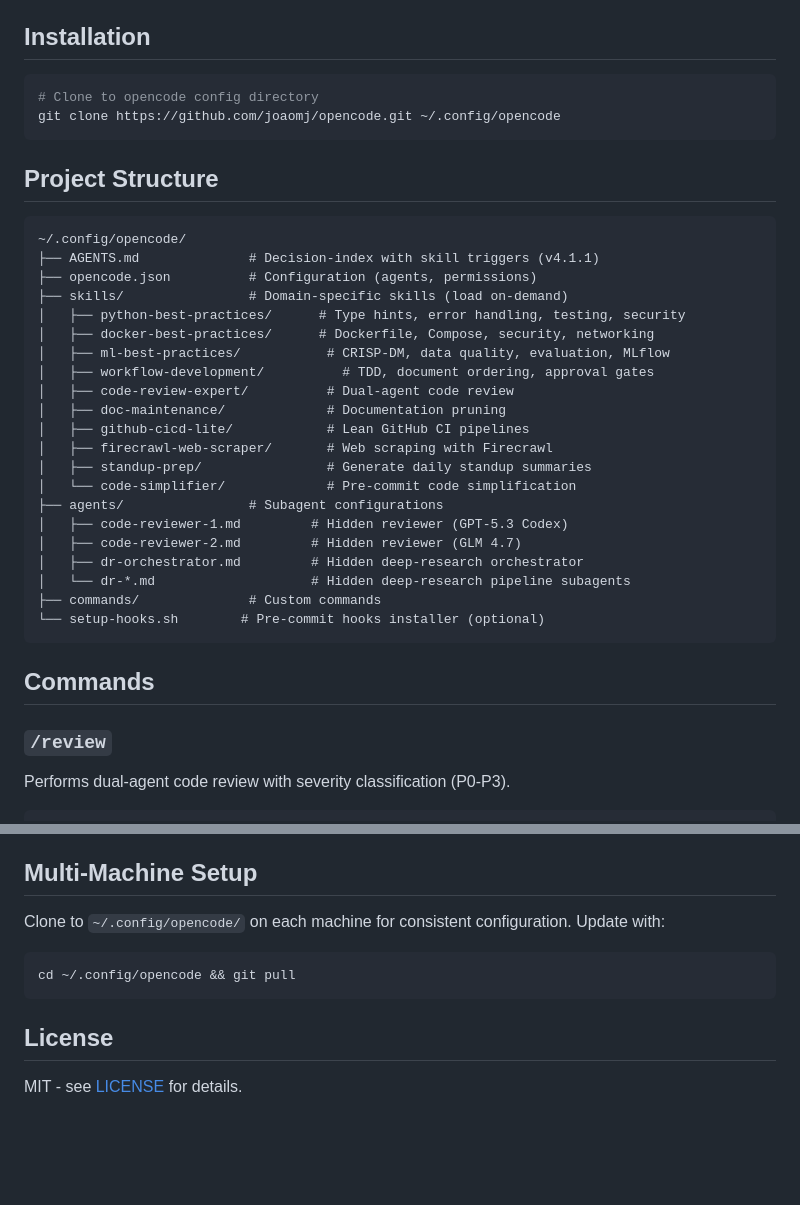
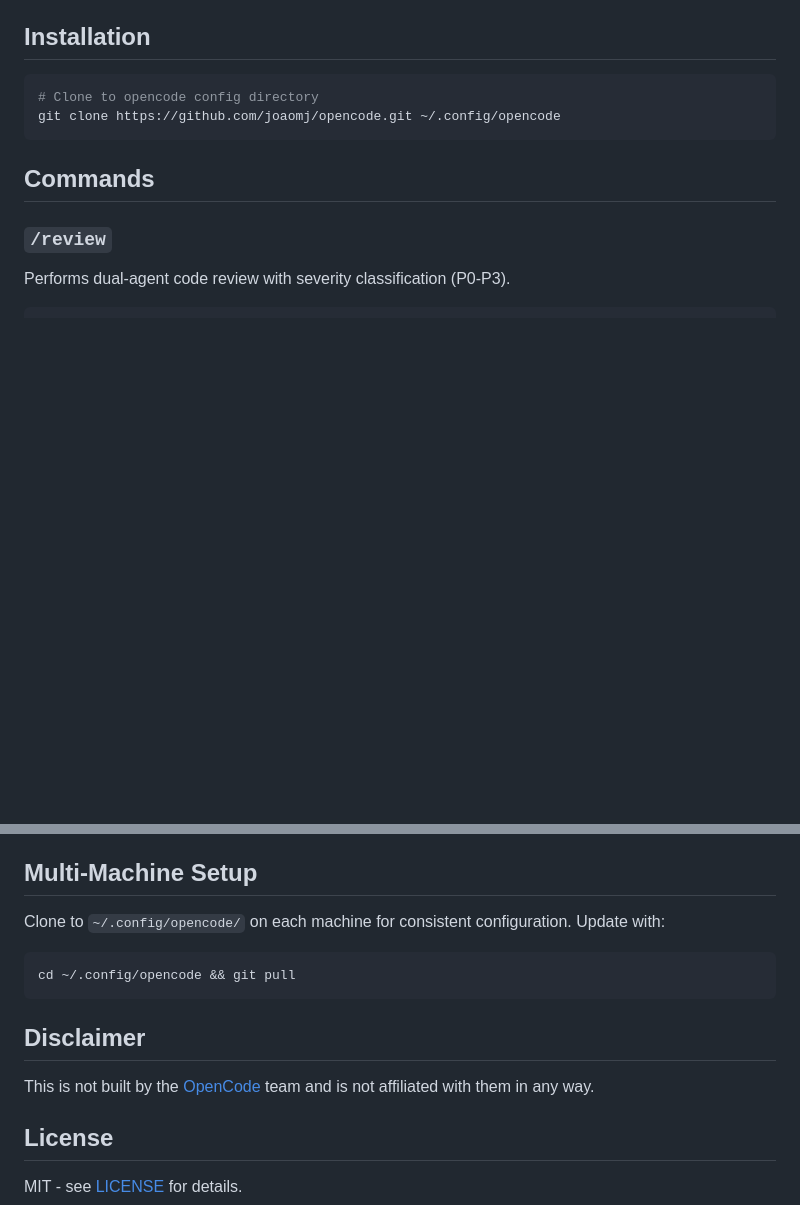
Before and after one commit to joaomj/opencode, a Markdown page: README.md, 2 parts joined by grey strips. Drawn GitHub-style; blank space fills up the shorter version.

Commit message:
docs: remove version marks and simplify README

````diff
--- a/README.md
+++ b/README.md
@@ -26,32 +26,6 @@ This configuration enhances opencode with:
 ```bash
 # Clone to opencode config directory
 git clone https://github.com/joaomj/opencode.git ~/.config/opencode
-```
-
-## Project Structure
-
-```
-~/.config/opencode/
-├── AGENTS.md              # Decision-index with skill triggers (v4.1.1)
-├── opencode.json          # Configuration (agents, permissions)
-├── skills/                # Domain-specific skills (load on-demand)
-│   ├── python-best-practices/      # Type hints, error handling, testing, security
-│   ├── docker-best-practices/      # Dockerfile, Compose, security, networking
-│   ├── ml-best-practices/           # CRISP-DM, data quality, evaluation, MLflow
-│   ├── workflow-development/          # TDD, document ordering, approval gates
-│   ├── code-review-expert/          # Dual-agent code review
-│   ├── doc-maintenance/             # Documentation pruning
-│   ├── github-cicd-lite/            # Lean GitHub CI pipelines
-│   ├── firecrawl-web-scraper/       # Web scraping with Firecrawl
-│   ├── standup-prep/                # Generate daily standup summaries
-│   └── code-simplifier/             # Pre-commit code simplification
-├── agents/                # Subagent configurations
-│   ├── code-reviewer-1.md         # Hidden reviewer (GPT-5.3 Codex)
-│   ├── code-reviewer-2.md         # Hidden reviewer (GLM 4.7)
-│   ├── dr-orchestrator.md         # Hidden deep-research orchestrator
-│   └── dr-*.md                    # Hidden deep-research pipeline subagents
-├── commands/              # Custom commands
-└── setup-hooks.sh        # Pre-commit hooks installer (optional)
 ```
 
 ## Commands
@@ -161,6 +135,9 @@ Clone to `~/.config/opencode/` on each machine for consistent configuration. Upd
 cd ~/.config/opencode && git pull
 ```
 
+## Disclaimer
+This is not built by the [OpenCode](https://github.com/anomalyco/opencode) team and is not affiliated with them in any way.
+
 ## License
 
 MIT - see [LICENSE](LICENSE) for details.
````
Also changed, not shown: AGENTS.md (+1 -1 lines).
